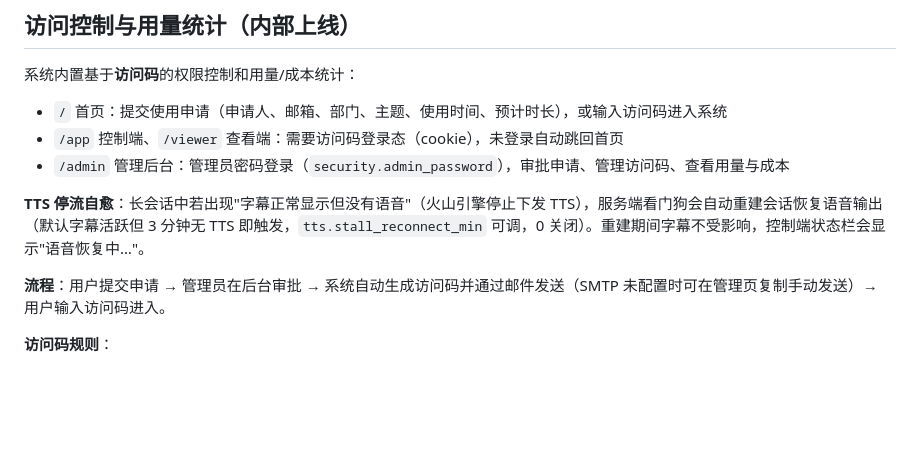
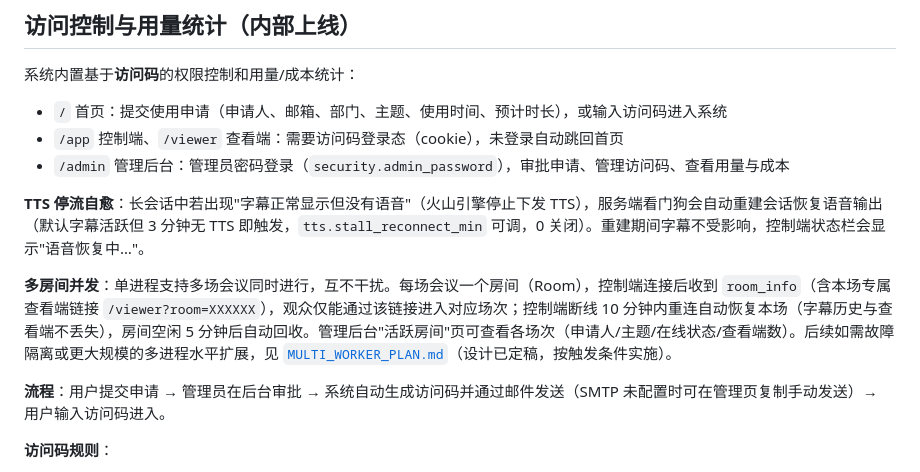
Before and after one commit to zhouao2/SimultaneousTranslation, a Markdown page: README.md, the part around the change. Drawn GitHub-style; blank space fills up the shorter version.

```diff
--- a/README.md
+++ b/README.md
@@ -279,6 +279,8 @@ Set-ExecutionPolicy -Scope CurrentUser RemoteSigned
 - `/admin` 管理后台：管理员密码登录（`security.admin_password`），审批申请、管理访问码、查看用量与成本
 
 **TTS 停流自愈**：长会话中若出现"字幕正常显示但没有语音"（火山引擎停止下发 TTS），服务端看门狗会自动重建会话恢复语音输出（默认字幕活跃但 3 分钟无 TTS 即触发，`tts.stall_reconnect_min` 可调，0 关闭）。重建期间字幕不受影响，控制端状态栏会显示"语音恢复中…"。
+
+**多房间并发**：单进程支持多场会议同时进行，互不干扰。每场会议一个房间（Room），控制端连接后收到 `room_info`（含本场专属查看端链接 `/viewer?room=XXXXXX`），观众仅能通过该链接进入对应场次；控制端断线 10 分钟内重连自动恢复本场（字幕历史与查看端不丢失），房间空闲 5 分钟后自动回收。管理后台"活跃房间"页可查看各场次（申请人/主题/在线状态/查看端数）。后续如需故障隔离或更大规模的多进程水平扩展，见 [`MULTI_WORKER_PLAN.md`](MULTI_WORKER_PLAN.md)（设计已定稿，按触发条件实施）。
 
 **流程**：用户提交申请 → 管理员在后台审批 → 系统自动生成访问码并通过邮件发送（SMTP 未配置时可在管理页复制手动发送）→ 用户输入访问码进入。
 
```
Also changed, not shown: MULTI_WORKER_PLAN.md (added, +122 -0 lines).
